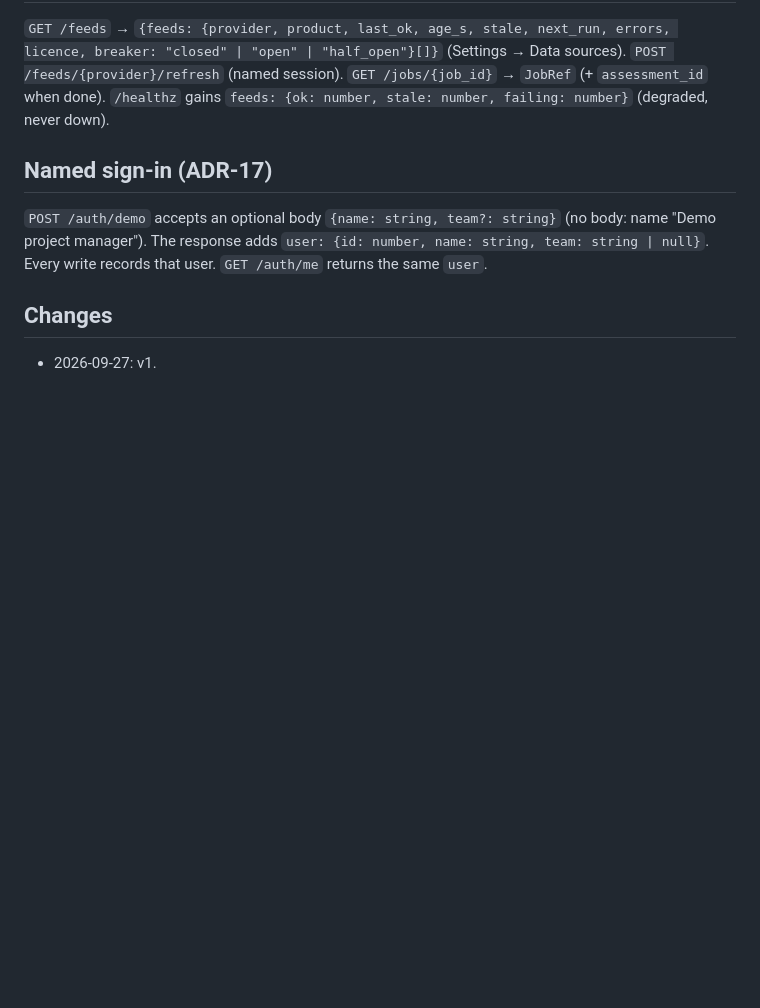
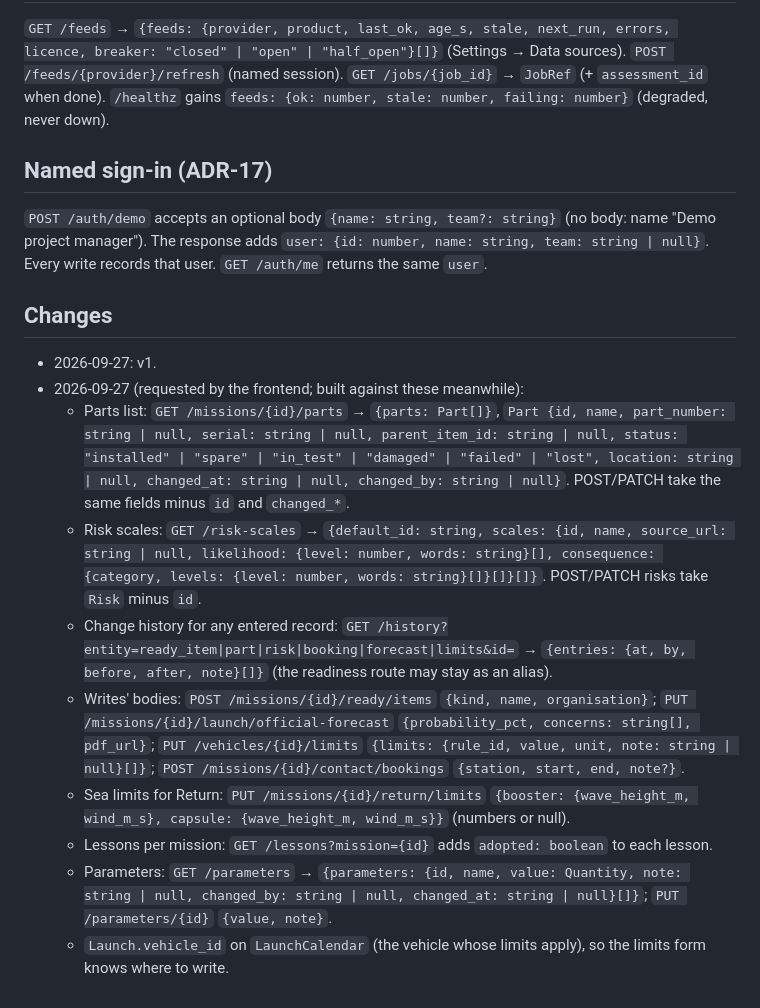
Before and after one commit to MdAhbab/PolarWindow, a Markdown page: docs/lifecycle-api.md, the part around the change. GitHub-like rendering; blank space fills up the shorter version.

```diff
--- a/docs/lifecycle-api.md
+++ b/docs/lifecycle-api.md
@@ -251,3 +251,25 @@ that user. `GET /auth/me` returns the same `user`.
 ## Changes
 
 - 2026-09-27: v1.
+- 2026-09-27 (requested by the frontend; built against these meanwhile):
+  - Parts list: `GET /missions/{id}/parts` → `{parts: Part[]}`,
+    `Part {id, name, part_number: string | null, serial: string | null,
+    parent_item_id: string | null, status: "installed" | "spare" | "in_test" |
+    "damaged" | "failed" | "lost", location: string | null, changed_at: string | null,
+    changed_by: string | null}`. POST/PATCH take the same fields minus `id` and `changed_*`.
+  - Risk scales: `GET /risk-scales` → `{default_id: string, scales: {id, name,
+    source_url: string | null, likelihood: {level: number, words: string}[],
+    consequence: {category, levels: {level: number, words: string}[]}[]}[]}`.
+    POST/PATCH risks take `Risk` minus `id`.
+  - Change history for any entered record: `GET /history?entity=ready_item|part|risk|booking|forecast|limits&id=`
+    → `{entries: {at, by, before, after, note}[]}` (the readiness route may stay as an alias).
+  - Writes' bodies: `POST /missions/{id}/ready/items` `{kind, name, organisation}`;
+    `PUT /missions/{id}/launch/official-forecast` `{probability_pct, concerns: string[], pdf_url}`;
+    `PUT /vehicles/{id}/limits` `{limits: {rule_id, value, unit, note: string | null}[]}`;
+    `POST /missions/{id}/contact/bookings` `{station, start, end, note?}`.
+  - Sea limits for Return: `PUT /missions/{id}/return/limits`
+    `{booster: {wave_height_m, wind_m_s}, capsule: {wave_height_m, wind_m_s}}` (numbers or null).
+  - Lessons per mission: `GET /lessons?mission={id}` adds `adopted: boolean` to each lesson.
+  - Parameters: `GET /parameters` → `{parameters: {id, name, value: Quantity, note: string | null,
+    changed_by: string | null, changed_at: string | null}[]}`; `PUT /parameters/{id}` `{value, note}`.
+  - `Launch.vehicle_id` on `LaunchCalendar` (the vehicle whose limits apply), so the limits form knows where to write.
```
Also changed, not shown: docs/design-lifecycle.md (added, +357 -0 lines).
